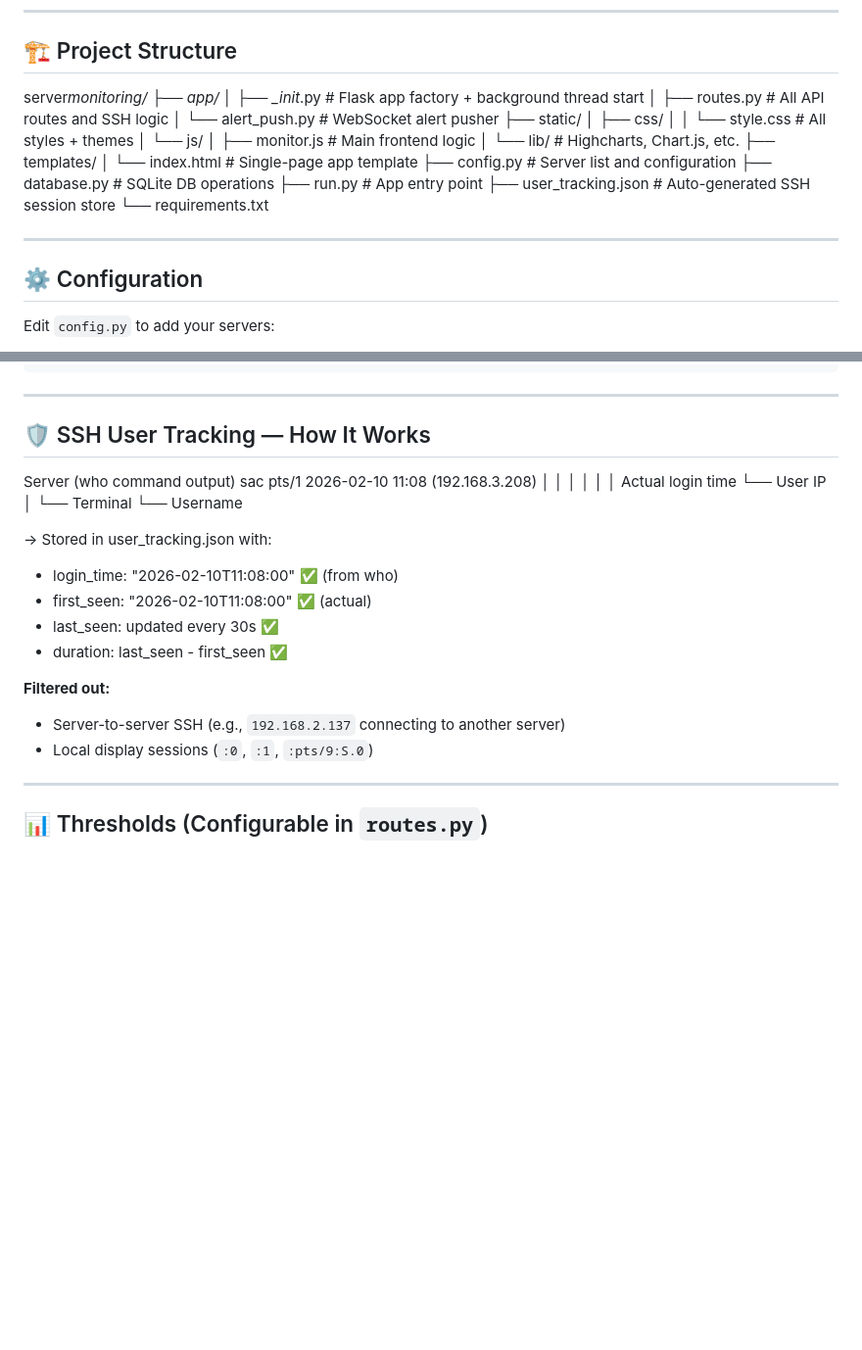
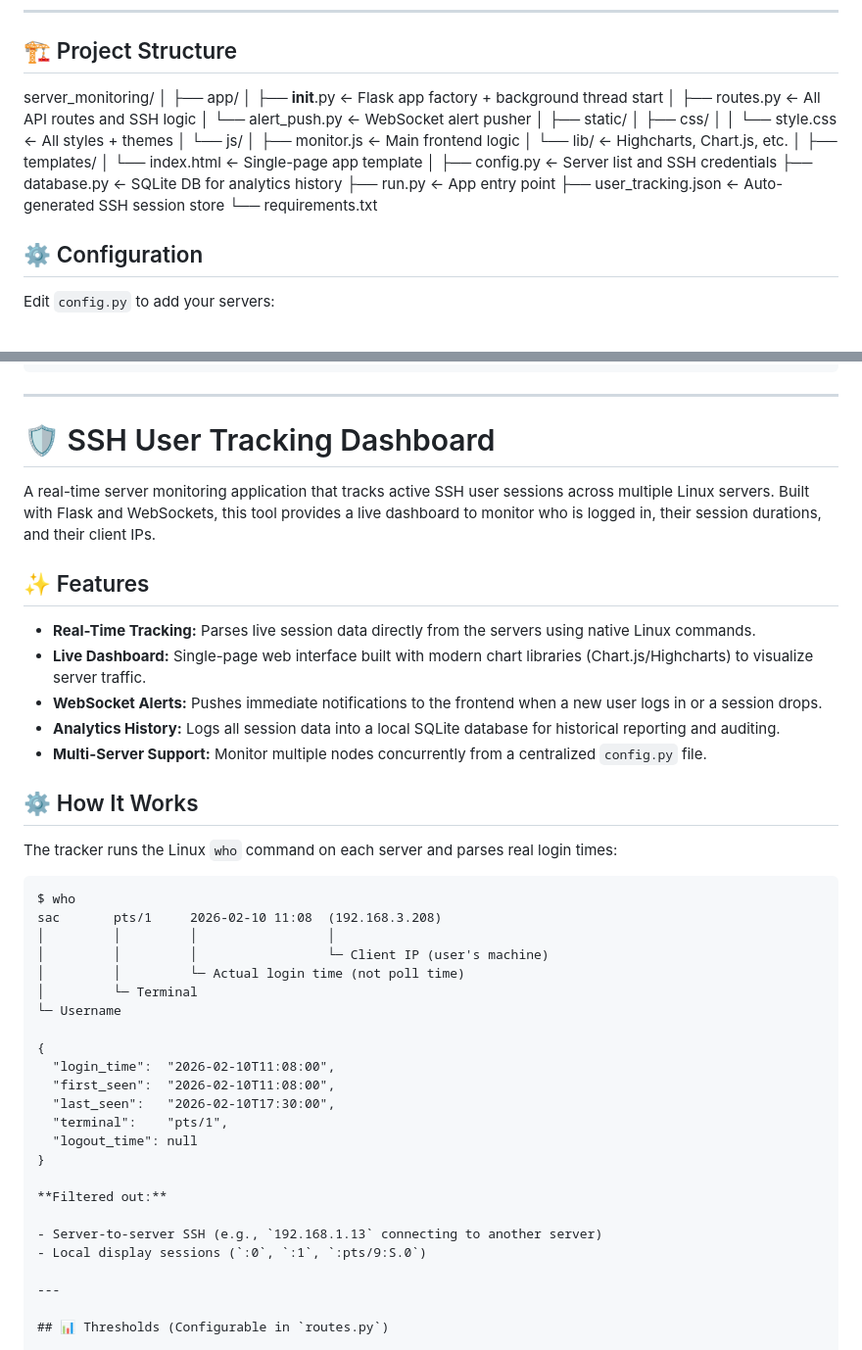
Before and after one commit to mihirisro17/server-Monitoring, a Markdown page: README.md, 2 parts joined by grey strips. Shown at 98% size. GitHub-like rendering; blank space fills up the shorter version.

````diff
--- a/README.md
+++ b/README.md
@@ -86,26 +86,28 @@ A real-time server monitoring and SSH user tracking dashboard built with **Flask
 
 ## 🏗️ Project Structure
 
-server*monitoring/
+server_monitoring/
+│
 ├── app/
-│ ├── \_init*.py # Flask app factory + background thread start
-│ ├── routes.py # All API routes and SSH logic
-│ └── alert_push.py # WebSocket alert pusher
+│ ├── **init**.py ← Flask app factory + background thread start
+│ ├── routes.py ← All API routes and SSH logic
+│ └── alert_push.py ← WebSocket alert pusher
+│
 ├── static/
 │ ├── css/
-│ │ └── style.css # All styles + themes
+│ │ └── style.css ← All styles + themes
 │ └── js/
-│ ├── monitor.js # Main frontend logic
-│ └── lib/ # Highcharts, Chart.js, etc.
+│ ├── monitor.js ← Main frontend logic
+│ └── lib/ ← Highcharts, Chart.js, etc.
+│
 ├── templates/
-│ └── index.html # Single-page app template
-├── config.py # Server list and configuration
-├── database.py # SQLite DB operations
-├── run.py # App entry point
-├── user_tracking.json # Auto-generated SSH session store
+│ └── index.html ← Single-page app template
+│
+├── config.py ← Server list and SSH credentials
+├── database.py ← SQLite DB for analytics history
+├── run.py ← App entry point
+├── user_tracking.json ← Auto-generated SSH session store
 └── requirements.txt
-
----
 
 ## ⚙️ Configuration
 
@@ -246,25 +248,42 @@ tracking_thread.start()
 
 ---
 
-## 🛡️ SSH User Tracking — How It Works
+# 🛡️ SSH User Tracking Dashboard
 
-Server (who command output)
-sac pts/1 2026-02-10 11:08 (192.168.3.208)
-│ │ │ │
-│ │ Actual login time └── User IP
-│ └── Terminal
-└── Username
+A real-time server monitoring application that tracks active SSH user sessions across multiple Linux servers. Built with Flask and WebSockets, this tool provides a live dashboard to monitor who is logged in, their session durations, and their client IPs.
 
-→ Stored in user_tracking.json with:
+## ✨ Features
 
-- login_time: "2026-02-10T11:08:00" ✅ (from who)
-- first_seen: "2026-02-10T11:08:00" ✅ (actual)
-- last_seen: updated every 30s ✅
-- duration: last_seen - first_seen ✅
+- **Real-Time Tracking:** Parses live session data directly from the servers using native Linux commands.
+- **Live Dashboard:** Single-page web interface built with modern chart libraries (Chart.js/Highcharts) to visualize server traffic.
+- **WebSocket Alerts:** Pushes immediate notifications to the frontend when a new user logs in or a session drops.
+- **Analytics History:** Logs all session data into a local SQLite database for historical reporting and auditing.
+- **Multi-Server Support:** Monitor multiple nodes concurrently from a centralized `config.py` file.
+
+## ⚙️ How It Works
+
+The tracker runs the Linux `who` command on each server and parses real login times:
+
+```text
+$ who
+sac       pts/1     2026-02-10 11:08  (192.168.3.208)
+│         │         │                 │
+│         │         │                 └─ Client IP (user's machine)
+│         │         └─ Actual login time (not poll time)
+│         └─ Terminal
+└─ Username
+
+{
+  "login_time":  "2026-02-10T11:08:00",
+  "first_seen":  "2026-02-10T11:08:00",
+  "last_seen":   "2026-02-10T17:30:00",
+  "terminal":    "pts/1",
+  "logout_time": null
+}
 
 **Filtered out:**
 
-- Server-to-server SSH (e.g., `192.168.2.137` connecting to another server)
+- Server-to-server SSH (e.g., `192.168.1.13` connecting to another server)
 - Local display sessions (`:0`, `:1`, `:pts/9:S.0`)
 
 ---
````
Also changed, not shown: other parts of README.md (+1 -0 lines).
